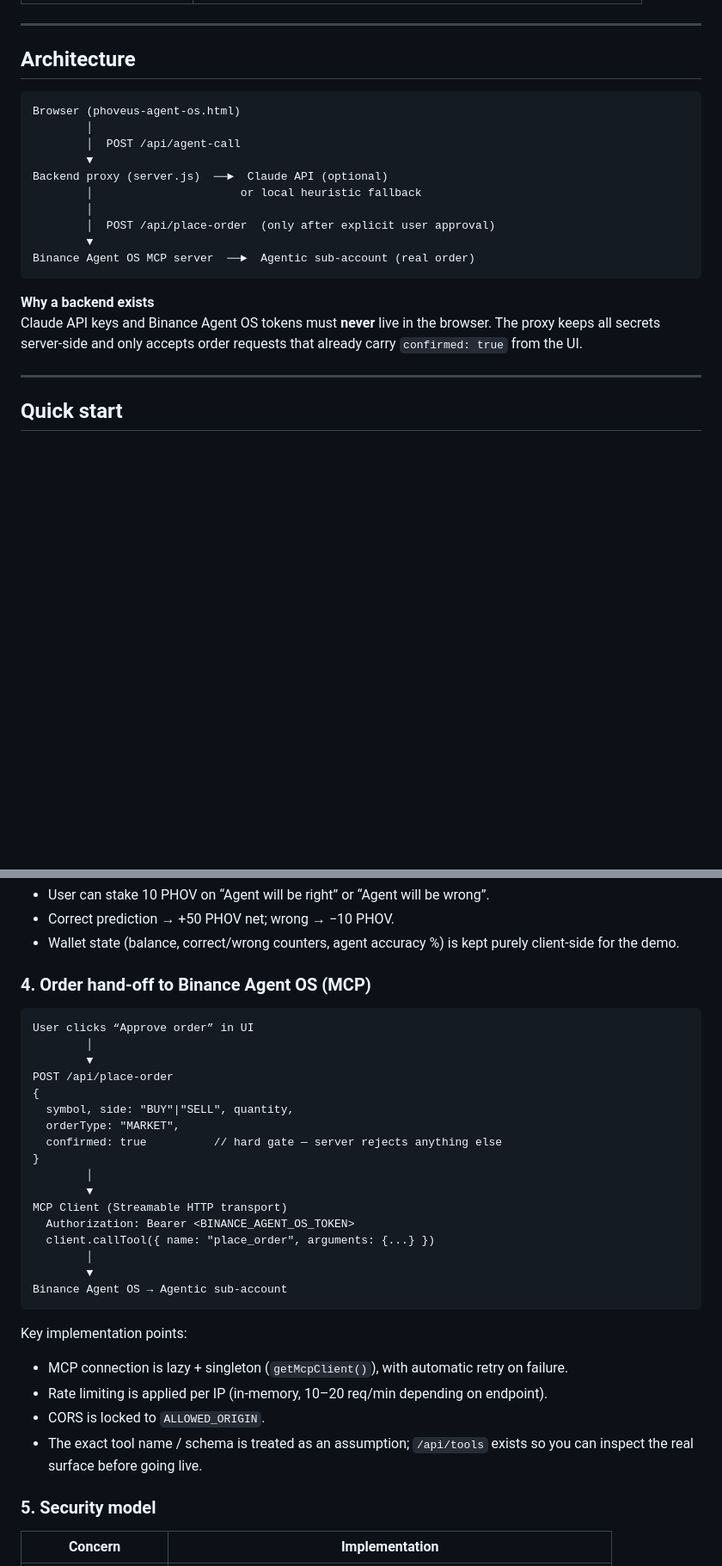
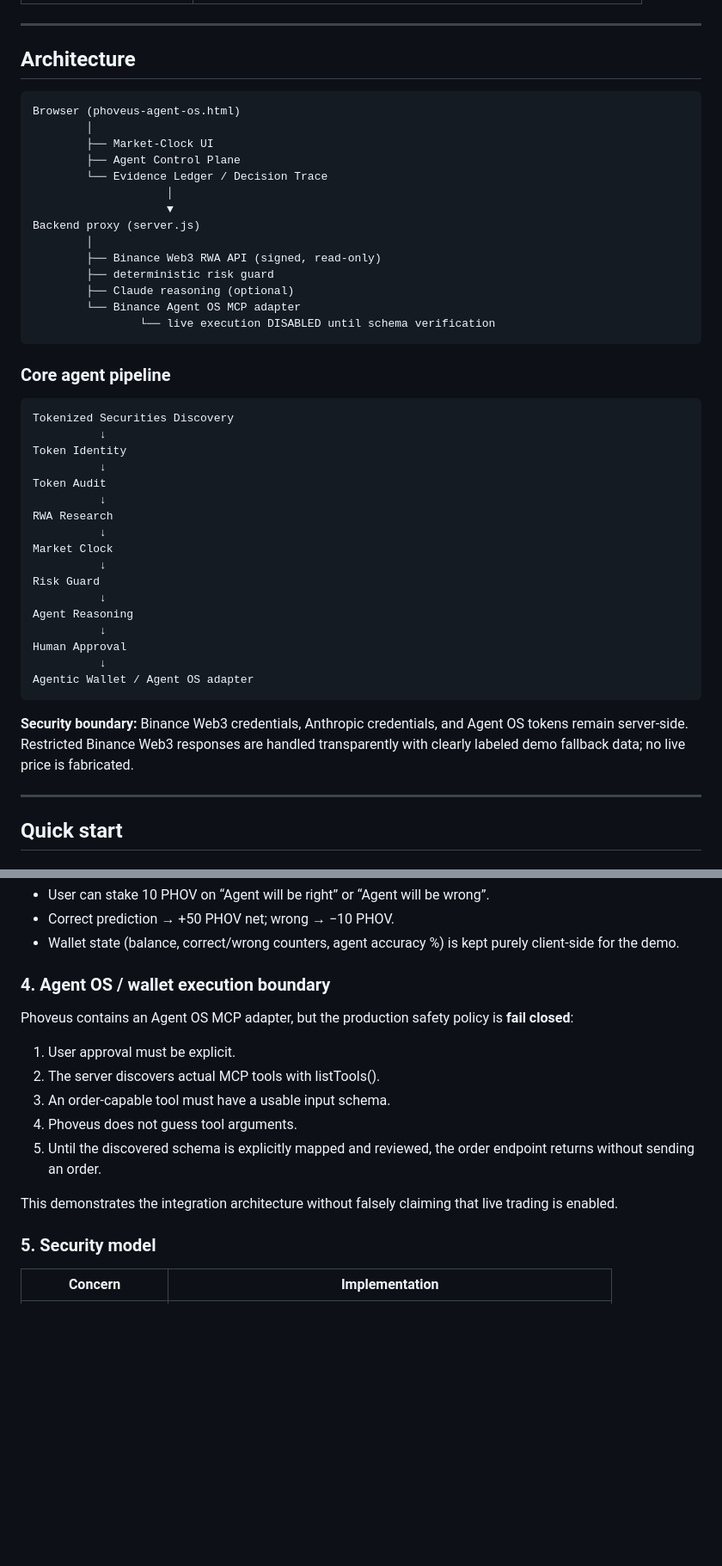
Before and after one commit to wadezigh96/Phoveus, a Markdown page: README.md, 2 parts joined by grey strips. Shown at 86% size. Rendered like a GitHub page; blank space fills up the shorter version.

Commit message:
docs: align README with guarded RWA architecture

````diff
--- a/README.md
+++ b/README.md
@@ -20,21 +20,46 @@ Phoveus asks an AI agent to issue short-term trading calls on BTC / ETH / BNB. U
 
 ## Architecture
 
-```
+```text
 Browser (phoveus-agent-os.html)
         │
-        │  POST /api/agent-call
-        ▼
-Backend proxy (server.js)  ──►  Claude API (optional)
-        │                      or local heuristic fallback
+        ├── Market-Clock UI
+        ├── Agent Control Plane
+        └── Evidence Ledger / Decision Trace
+                    │
+                    ▼
+Backend proxy (server.js)
         │
-        │  POST /api/place-order  (only after explicit user approval)
-        ▼
-Binance Agent OS MCP server  ──►  Agentic sub-account (real order)
+        ├── Binance Web3 RWA API (signed, read-only)
+        ├── deterministic risk guard
+        ├── Claude reasoning (optional)
+        └── Binance Agent OS MCP adapter
+                └── live execution DISABLED until schema verification
 ```
 
-**Why a backend exists**
-Claude API keys and Binance Agent OS tokens must **never** live in the browser. The proxy keeps all secrets server-side and only accepts order requests that already carry `confirmed: true` from the UI.
+### Core agent pipeline
+
+```text
+Tokenized Securities Discovery
+          ↓
+Token Identity
+          ↓
+Token Audit
+          ↓
+RWA Research
+          ↓
+Market Clock
+          ↓
+Risk Guard
+          ↓
+Agent Reasoning
+          ↓
+Human Approval
+          ↓
+Agentic Wallet / Agent OS adapter
+```
+
+**Security boundary:** Binance Web3 credentials, Anthropic credentials, and Agent OS tokens remain server-side. Restricted Binance Web3 responses are handled transparently with clearly labeled demo fallback data; no live price is fabricated.
 
 ---
 
@@ -139,33 +164,17 @@ if (call === "neutral" && pctMove < 0.08%)  → correct   // treated as sideways
 - Correct prediction → +50 PHOV net; wrong → −10 PHOV.
 - Wallet state (balance, correct/wrong counters, agent accuracy %) is kept purely client-side for the demo.
 
-### 4. Order hand-off to Binance Agent OS (MCP)
+### 4. Agent OS / wallet execution boundary
 
-```
-User clicks “Approve order” in UI
-        │
-        ▼
-POST /api/place-order
-{
-  symbol, side: "BUY"|"SELL", quantity,
-  orderType: "MARKET",
-  confirmed: true          // hard gate — server rejects anything else
-}
-        │
-        ▼
-MCP Client (Streamable HTTP transport)
-  Authorization: Bearer <BINANCE_AGENT_OS_TOKEN>
-  client.callTool({ name: "place_order", arguments: {...} })
-        │
-        ▼
-Binance Agent OS → Agentic sub-account
-```
+Phoveus contains an Agent OS MCP adapter, but the production safety policy is **fail closed**:
 
-Key implementation points:
-- MCP connection is lazy + singleton (`getMcpClient()`), with automatic retry on failure.
-- Rate limiting is applied per IP (in-memory, 10–20 req/min depending on endpoint).
-- CORS is locked to `ALLOWED_ORIGIN`.
-- The exact tool name / schema is treated as an assumption; `/api/tools` exists so you can inspect the real surface before going live.
+1. User approval must be explicit.
+2. The server discovers actual MCP tools with listTools().
+3. An order-capable tool must have a usable input schema.
+4. Phoveus does not guess tool arguments.
+5. Until the discovered schema is explicitly mapped and reviewed, the order endpoint returns without sending an order.
+
+This demonstrates the integration architecture without falsely claiming that live trading is enabled.
 
 ### 5. Security model
 
````
Also changed, not shown: other parts of README.md (+6 -6 lines).
